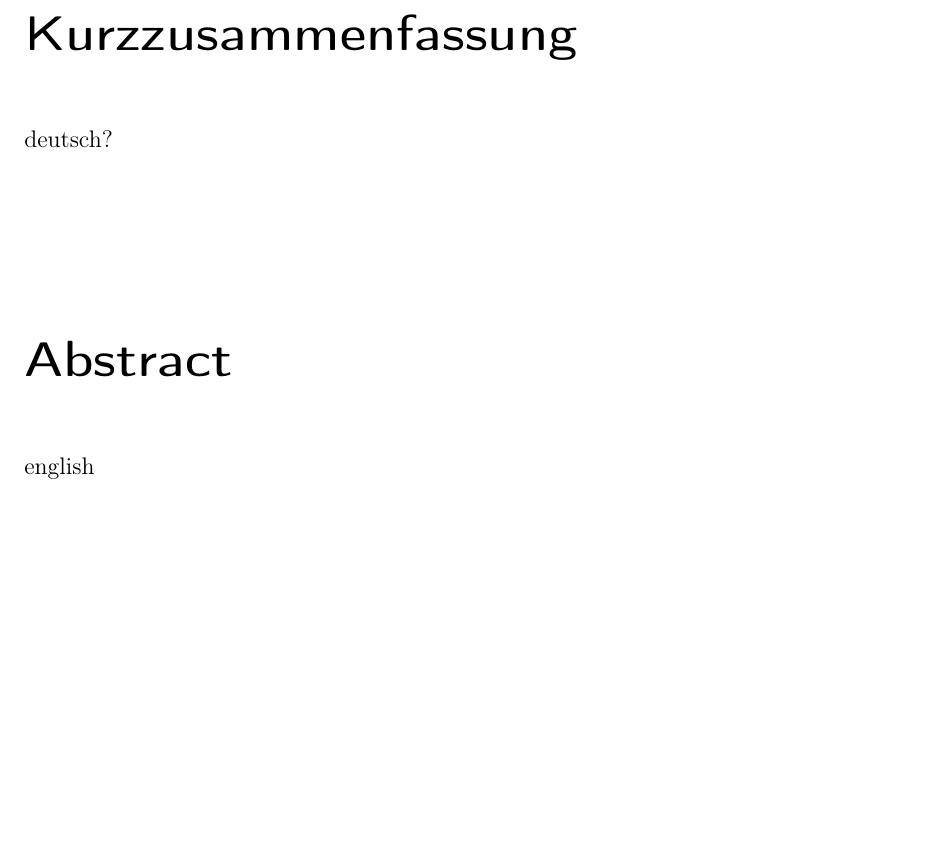
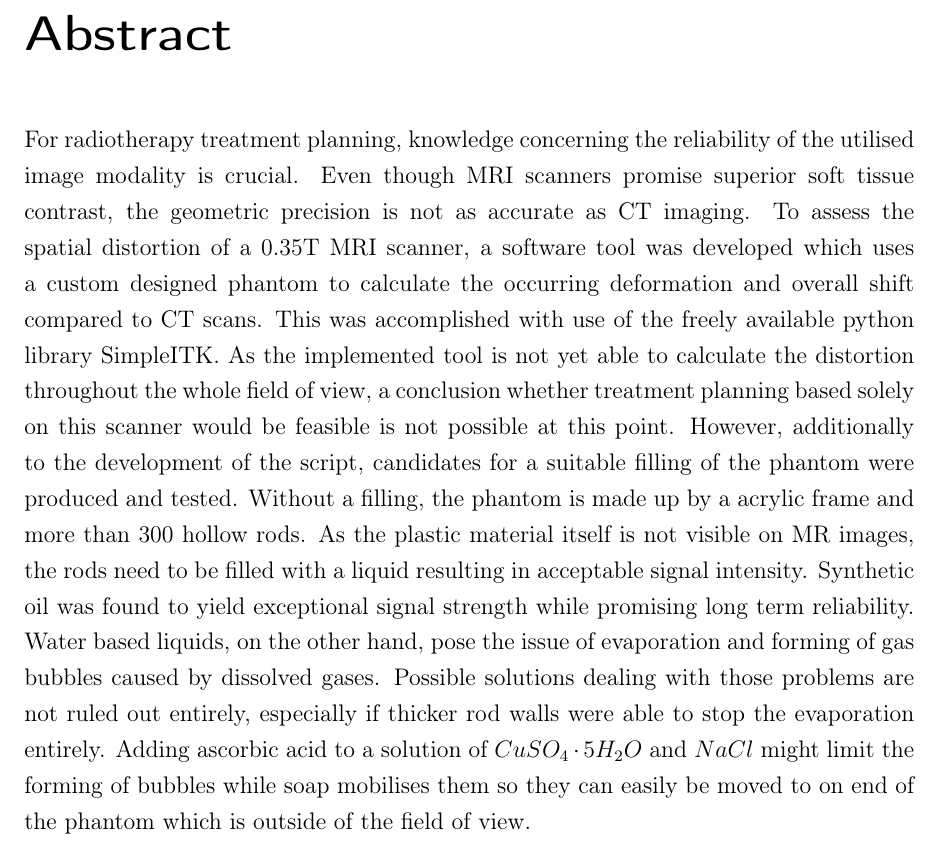
Before and after one commit to cyberspeck/warp-thesis, a LaTeX thesis (latex2/bachelor-thesis.tex, which reads latex2/abstract.tex): part of page 2 of 141, cut at the place of the change, the shorter picture padded with empty space. Compiled offline with pdfLaTeX.

Commit message:
included english abstract

```diff
--- a/latex2/abstract.tex
+++ b/latex2/abstract.tex
@@ -1,12 +1,24 @@
-\chapter*{Kurzzusammenfassung}
+%\chapter*{Kurzzusammenfassung}
 
 %Purpose, Materials and Methods, Results, Conclusion
-deutsch?\\
+%deutsch?\\
 \let\oldcleardoublepage\cleardoublepage
 \renewcommand\cleardoublepage{}
 
 \chapter*{\abstractname}% Korrekter Name für den Abstract in der jeweiligen Sprache
 
-english\\
+For radiotherapy treatment planning, knowledge concerning the reliability of the utilised image modality is crucial.
+Even though MRI scanners promise superior soft tissue contrast, the geometric precision is not as accurate as CT imaging.
+To assess the spatial distortion of a 0.35T MRI scanner, a software tool was developed which uses a custom designed phantom to calculate the occurring deformation and overall shift compared to CT scans.
+This was accomplished with use of the freely available python library SimpleITK.
+As the implemented tool is not yet able to calculate the distortion throughout the whole field of view, a conclusion whether treatment planning based solely on this scanner would be feasible is not possible at this point.
+However, additionally to the development of the script, candidates for a suitable filling of the phantom were produced and tested.
+Without a filling, the phantom is made up by a acrylic frame and more than 300 hollow rods.
+As the plastic material itself is not visible on MR images, the rods need to be filled with a liquid resulting in acceptable signal intensity.
+Synthetic oil was found to yield exceptional signal strength while promising long term reliability.
+Water based liquids, on the other hand, pose the issue of evaporation and forming of gas bubbles caused by dissolved gases.
+Possible solutions dealing with those problems are not ruled out entirely, especially if thicker rod walls were able to stop the evaporation entirely.
+Adding ascorbic acid to a solution of $CuSO_4\cdot5H_2O$ and $NaCl$ might limit the forming of bubbles while soap mobilises them so they can easily be moved to on end of the phantom which is outside of the field of view.
+
 \let\cleardoublepage\oldcleardoublepage
 \newpage
```
